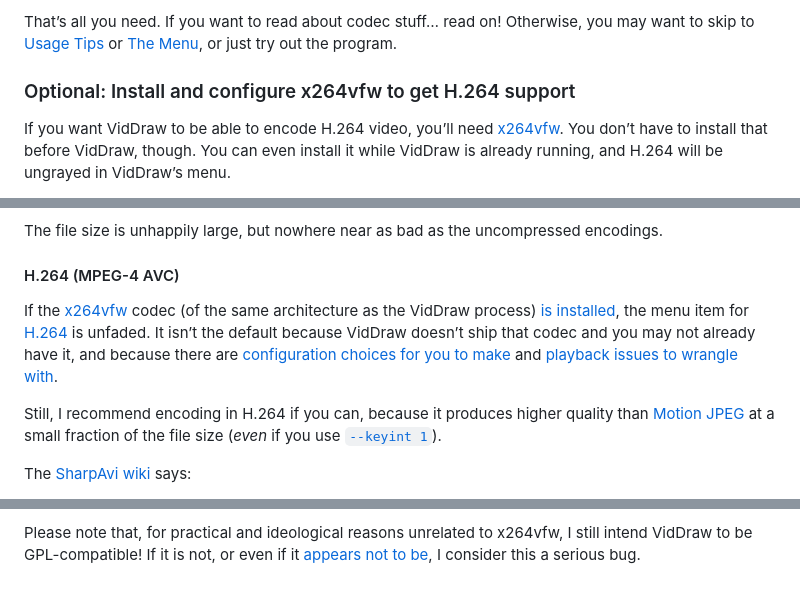
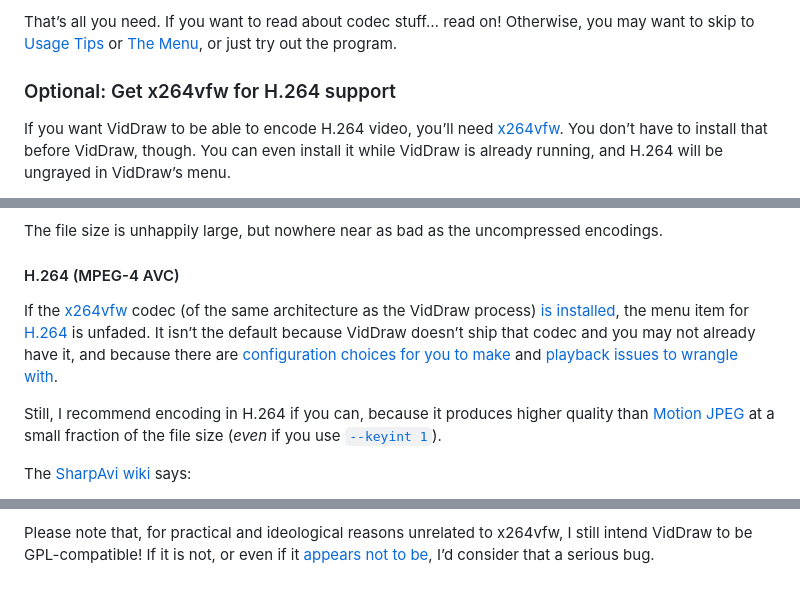
Before and after one commit to EliahKagan/VidDraw, a Markdown page: README.md, 3 parts joined by grey strips. Drawn GitHub-style.

```diff
--- a/README.md
+++ b/README.md
@@ -73,7 +73,7 @@ That&rsquo;s all you need. If you want to read about codec stuff&hellip; read
 on! Otherwise, you may want to skip to [Usage Tips](#usage-tips) or [The Menu](#the-menu), or just try
 out the program.
 
-### Optional: Install and configure x264vfw to get H.264 support
+### Optional: Get x264vfw for H.264 support
 
 If you want VidDraw to be able to encode H.264 video, you&rsquo;ll need
 [x264vfw](https://sourceforge.net/projects/x264vfw/). You don&rsquo;t have to
@@ -313,12 +313,12 @@ The file size is unhappily large, but nowhere near as bad as the uncompressed en
 
 If the [x264vfw](https://sourceforge.net/projects/x264vfw/) codec (of the same
 architecture as the VidDraw process) [is
-installed](#optional-install-and-configure-x264vfw-to-get-h-264-support), the
-menu item for [H.264](https://en.wikipedia.org/wiki/Advanced_Video_Coding) is
-unfaded. It isn&rsquo;t the default because VidDraw doesn&rsquo;t ship that
-codec and you may not already have it, and because there are [configuration
-choices for you to make](#a-problem-with-H-264-in-viddraw) and [playback issues
-to wrangle with](#video-files-are-not-always-playable-on-all-players).
+installed](#optional-get-x264vfw-for-h-264-support), the menu item for
+[H.264](https://en.wikipedia.org/wiki/Advanced_Video_Coding) is unfaded. It
+isn&rsquo;t the default because VidDraw doesn&rsquo;t ship that codec and you
+may not already have it, and because there are [configuration choices for you
+to make](#a-problem-with-H-264-in-viddraw) and [playback issues to wrangle
+with](#video-files-are-not-always-playable-on-all-players).
 
 Still, I recommend encoding in H.264 if you can, because it produces higher
 quality than [Motion JPEG](#motion-jpeg) at a small fraction of the file size
@@ -612,5 +612,5 @@ uses be offered under the GPL or have a GPL-compatible license.
 
 Please note that, for practical and ideological reasons unrelated to x264vfw, I
 still intend VidDraw to be GPL-compatible! If it is not, or even if it [appears
-not to be](#an-indirect-dependency-has-confusing-licensing), I consider this a
-serious bug.
+not to be](#an-indirect-dependency-has-confusing-licensing), I&rsquo;d consider
+that a serious bug.
```
Also changed, not shown: other parts of README.md (+4 -4 lines), doc/menu.png (added), 4 other files.
